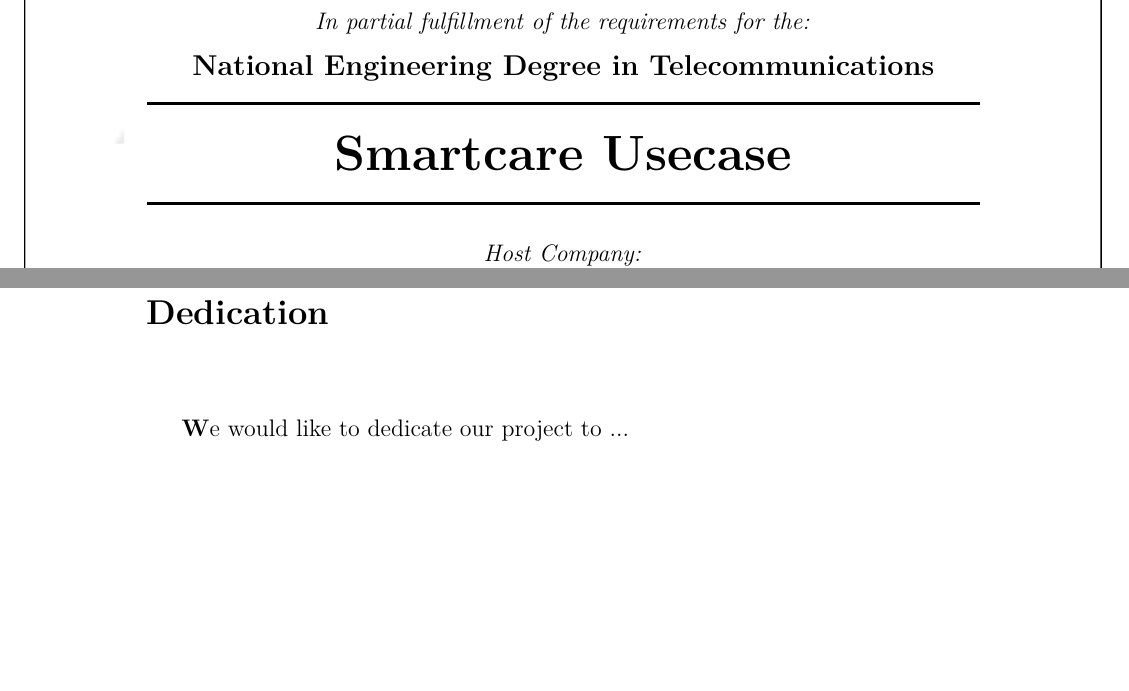
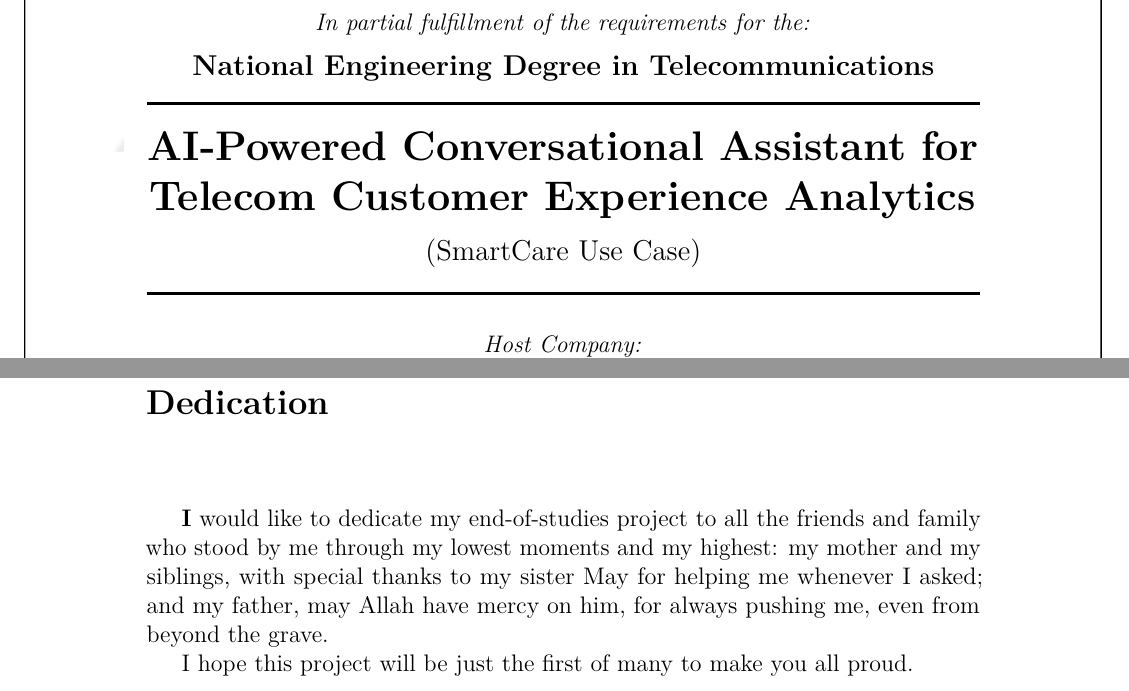
Before and after one commit to KnissMootez/NetworkAnalyzer, a LaTeX thesis (report/main.tex, which reads report/Dedication.tex, report/pagePFE.tex): two parts of pages 1 and 2 of 80, joined at a grey line, cut so that both start at the same text, the shorter picture padded with empty space. Compiled offline with pdfLaTeX.

Commit message:
Report: retitle to Customer Experience Analytics; add dedication
Title was "Smartcare Usecase", which said nothing about the work. Now follows
the supervisor review's structure -- AI-Powered Conversational Assistant for
Telecom Customer Experience Analytics (SmartCare Use Case) -- with one change
from his wording: "Customer Experience" rather than "Network".

The report is cross-domain and its own weight says so: churn is mentioned 46
times, incidents 35, alarms 26, against 18 for offers and 8 for upsell. The
abstract and objective 2 both describe reasoning across BOTH domains, so
"Network Analytics" named only half of it. Customer Experience Management is
the industry term for network plus commercial data joined at the subscriber,
and it is what SmartCare itself is.

Dedication written by the author; punctuation corrected only.

Co-Authored-By: Claude Opus 5 <noreply@anthropic.com>

```diff
--- a/report/Dedication.tex
+++ b/report/Dedication.tex
@@ -3,5 +3,10 @@
 %%%%%% NB. It is more personal compared to the acknowledgments.
 
 \vspace{1cm}
-\par \textbf{W}e would like to dedicate our project to ... \\
-\\
+\par \textbf{I} would like to dedicate my end-of-studies project to all the
+friends and family who stood by me through my lowest moments and my highest:
+my mother and my siblings, with special thanks to my sister May for helping me
+whenever I asked; and my father, may Allah have mercy on him, for always pushing
+me, even from beyond the grave.
+
+I hope this project will be just the first of many to make you all proud.
--- a/report/pagePFE.tex
+++ b/report/pagePFE.tex
@@ -32,8 +32,9 @@ Information and Communication Technologies Department}\\[1cm]
 
 % Title
 \rule{\linewidth}{0.5mm} \\[0.1cm]
-{ \huge \bfseries Smartcare Usecase
- \\[0.1cm] }
+{ \LARGE \bfseries AI-Powered Conversational Assistant
+for Telecom Customer Experience Analytics \\[0.25cm] }
+{ \large (SmartCare Use Case) \\[0.1cm] }
 \rule{\linewidth}{0.5mm} \\[0.5cm]
 
 % Host Company
```
